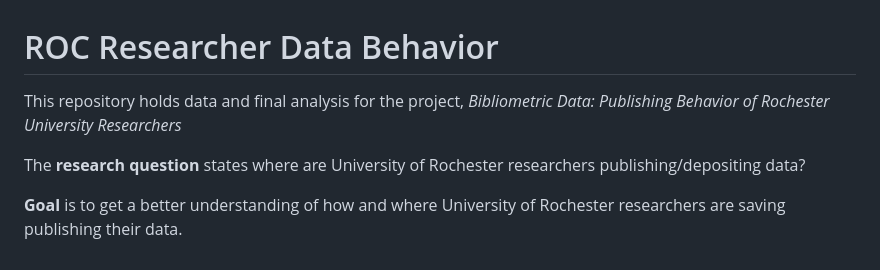
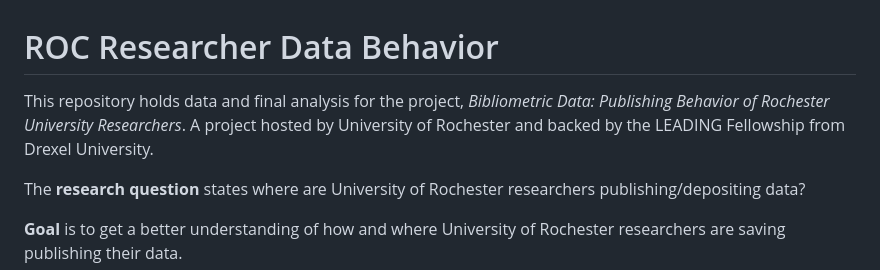
Before and after one commit to lwdozal/URoch_BibliometricBehavior, a Markdown page: README.md, the part around the change. Drawn GitHub-style.

```diff
--- a/README.md
+++ b/README.md
@@ -1,6 +1,6 @@
 # ROC Researcher Data Behavior
 
-This repository holds data and final analysis for the project, *Bibliometric Data: Publishing Behavior of Rochester University Researchers*
+This repository holds data and final analysis for the project, *Bibliometric Data: Publishing Behavior of Rochester University Researchers*. A project hosted by University of Rochester and backed by the LEADING Fellowship from Drexel University.
 
 The **research question** states where are University of Rochester researchers publishing/depositing data?
 
```
